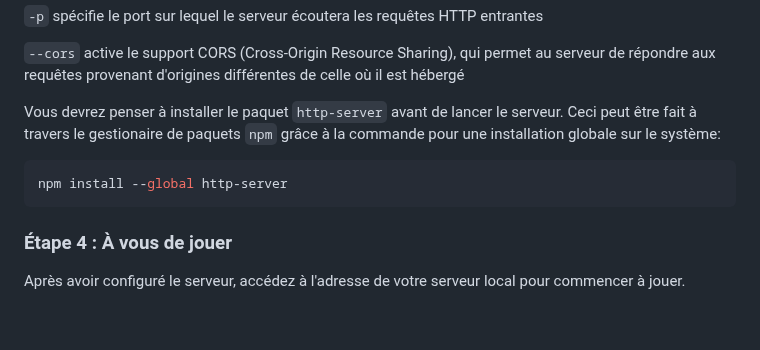
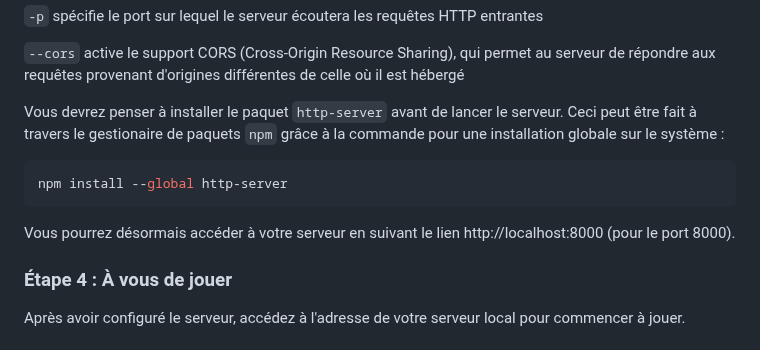
Before and after one commit to regueiro23/ELP_REGUEIRO_GIRARD_AJAMI, a Markdown page: README.md, the part around the change. Drawn GitHub-style; folded sections open; blank space fills up the shorter version.

````diff
--- a/README.md
+++ b/README.md
@@ -162,11 +162,11 @@ Vous devrez changer DOSSIER_ELM par le chemin vers le dossier que vous souhaitez
 `--cors` active le support CORS (Cross-Origin Resource Sharing), qui permet au serveur de répondre aux requêtes provenant d'origines différentes de celle où il est hébergé
 
 
-Vous devrez penser à installer le paquet `http-server` avant de lancer le serveur. Ceci peut être fait à travers le gestionaire de paquets `npm` grâce à la commande pour une installation globale sur le système:
+Vous devrez penser à installer le paquet `http-server` avant de lancer le serveur. Ceci peut être fait à travers le gestionaire de paquets `npm` grâce à la commande pour une installation globale sur le système :
 ```bash
 npm install --global http-server
 ```
-
+Vous pourrez désormais accéder à votre serveur en suivant le lien http://localhost:8000 (pour le port 8000).
 ### Étape 4 : À vous de jouer
 Après avoir configuré le serveur, accédez à l'adresse de votre serveur local pour commencer à jouer.
 
````
